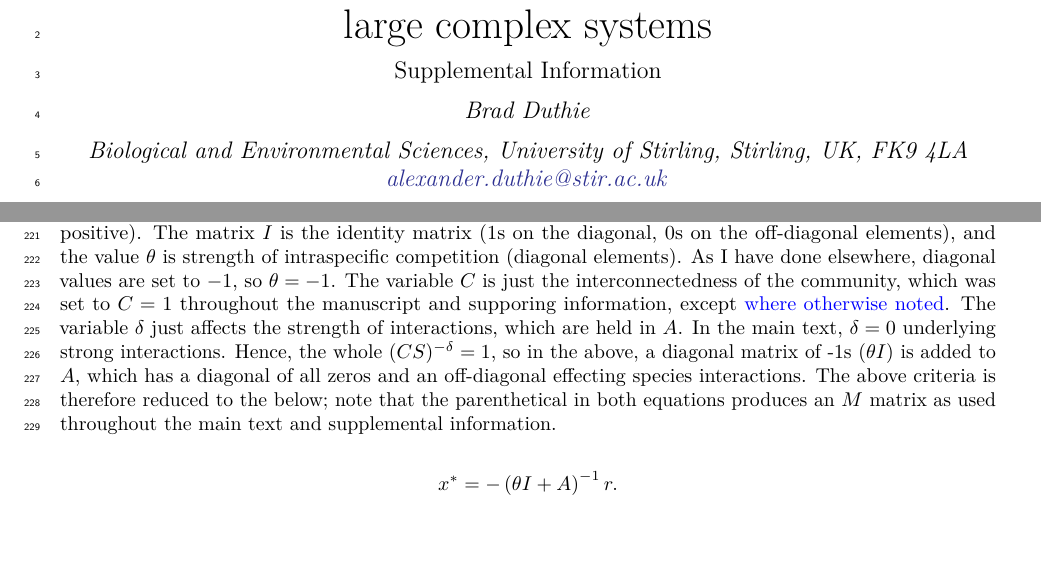
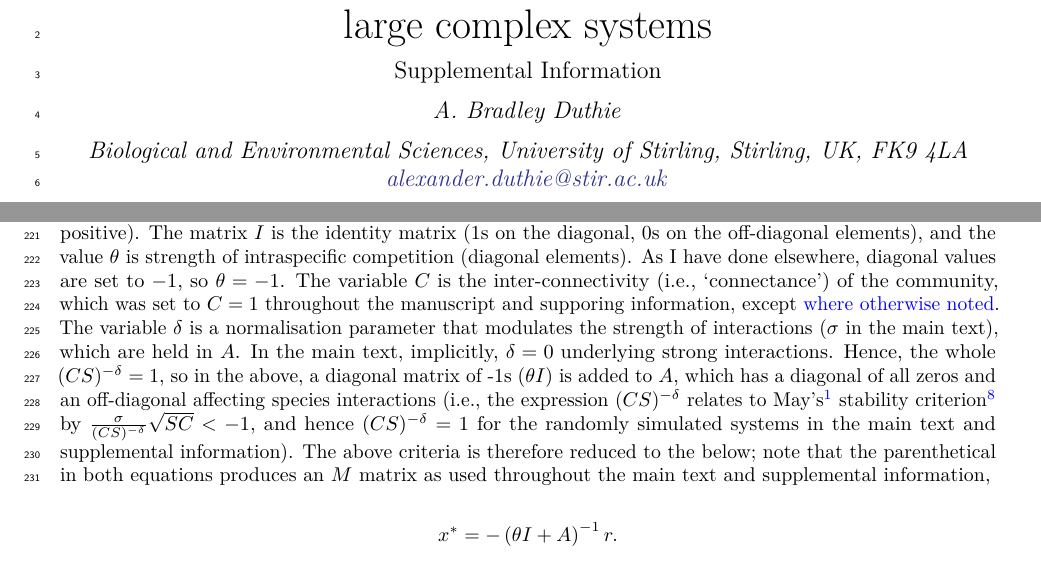
Before and after one commit to bradduthie/RandomMatrixStability, an R Markdown document (notebook/SI.Rmd): two parts of pages 1 and 25 of 27, joined at a grey line, cut so that both start at the same text, the shorter picture padded with empty space. The pictures show the output file notebook/SI.pdf that the author committed with the source.

Commit message:
Minor edits to feasibility; name correction

```diff
--- a/notebook/SI.Rmd
+++ b/notebook/SI.Rmd
@@ -1,6 +1,6 @@
 ---
 title: "Component response rate variation drives stability in large complex systems"
-author: "Brad Duthie"
+author: "A. Bradley Duthie"
 date: Biological and Environmental Sciences, University of Stirling, Stirling, UK,
   FK9 4LA alexander.duthie@stir.ac.uk
 output:
@@ -846,7 +846,7 @@ Dougoud et al.[@Dougoud2018] define the following feasibility criteria for ecolo
 
 $$x^{*} = -\left(\theta I + (CS)^{-\delta}A\right)^{-1}r.$$
 
-In the above, $x^{*}$ is the vector of species abundances at equilibrium (for feasibility, all values in $x^{*}$ must be positive). The matrix $I$ is the identity matrix (1s on the diagonal, 0s on the off-diagonal elements), and the value $\theta$ is strength of intraspecific competition (diagonal elements). As I have done elsewhere, diagonal values are set to $-1$, so $\theta = -1$. The variable $C$ is just the interconnectedness of the community, which was set to $C = 1$ throughout the manuscript and supporing information, except [where otherwise noted](#connectance). The variable $\delta$ just affects the strength of interactions, which are held in $A$. In the main text, $\delta = 0$ underlying strong interactions. Hence, the whole $(CS)^{-\delta} = 1$, so in the above, a diagonal matrix of -1s ($\theta I$) is added to $A$, which has a diagonal of all zeros and an off-diagonal effecting species interactions. The above criteria is therefore reduced to the below; note that the parenthetical in both equations produces an $M$ matrix as used throughout the main text and supplemental information.
+In the above, $x^{*}$ is the vector of species abundances at equilibrium (for feasibility, all values in $x^{*}$ must be positive). The matrix $I$ is the identity matrix (1s on the diagonal, 0s on the off-diagonal elements), and the value $\theta$ is strength of intraspecific competition (diagonal elements). As I have done elsewhere, diagonal values are set to $-1$, so $\theta = -1$. The variable $C$ is the inter-connectivity (i.e., 'connectance') of the community, which was set to $C = 1$ throughout the manuscript and supporing information, except [where otherwise noted](#connectance). The variable $\delta$ is a normalisation parameter that modulates the strength of interactions ($\sigma$ in the main text), which are held in $A$. In the main text, implicitly, $\delta = 0$ underlying strong interactions. Hence, the whole $(CS)^{-\delta} = 1$, so in the above, a diagonal matrix of -1s ($\theta I$) is added to $A$, which has a diagonal of all zeros and an off-diagonal affecting species interactions (i.e., the expression $(CS)^{-\delta}$ relates to May's[@May1972] stability criterion[@Dougoud2018] by $\frac{\sigma}{(CS)^{-\delta}}\sqrt{SC} < -1$, and hence $(CS)^{-\delta} = 1$ for the randomly simulated systems in the main text and supplemental information). The above criteria is therefore reduced to the below; note that the parenthetical in both equations produces an $M$ matrix as used throughout the main text and supplemental information,
 
 $$x^{*} = -\left(\theta I + A\right)^{-1}r.$$
 
```
Also changed, not shown: notebook/SI.pdf.
